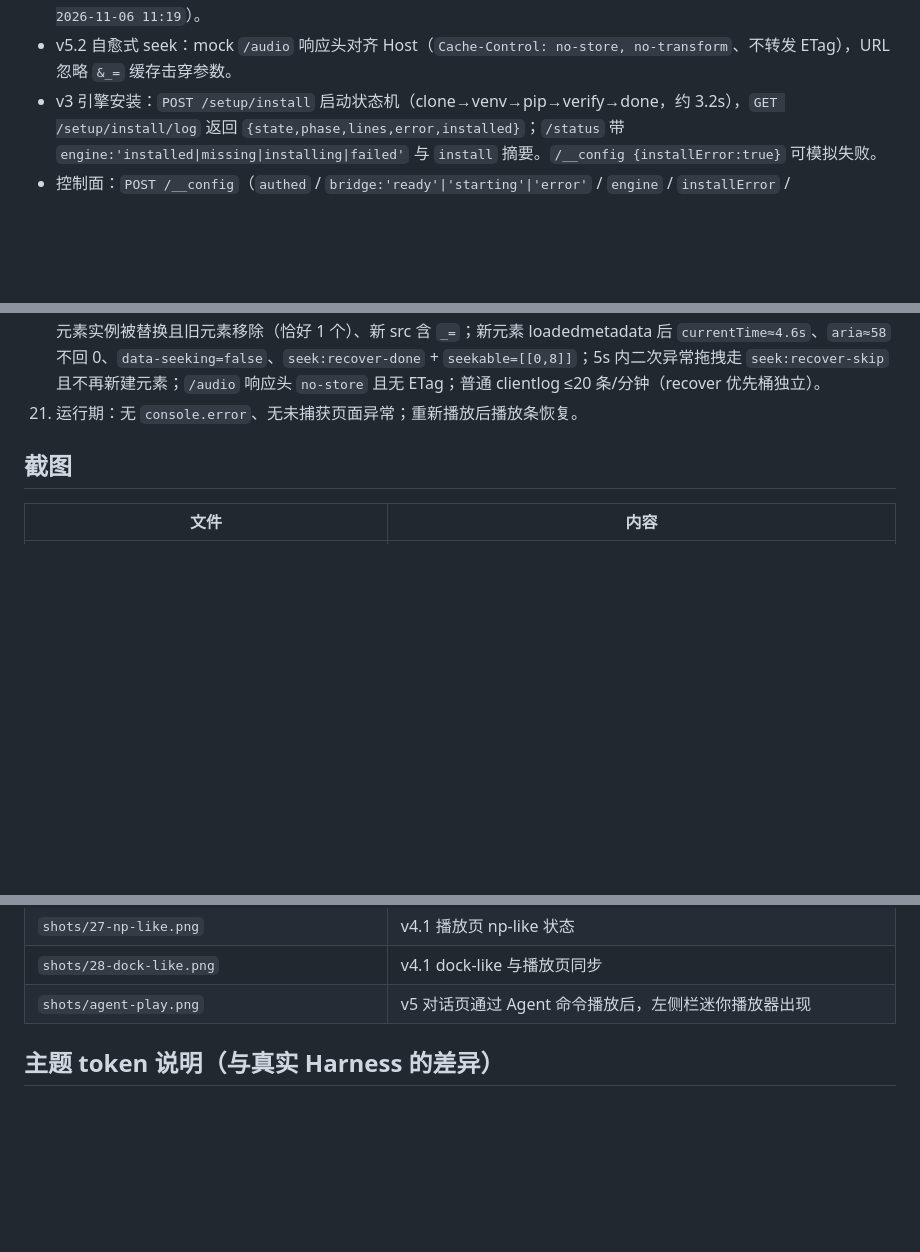
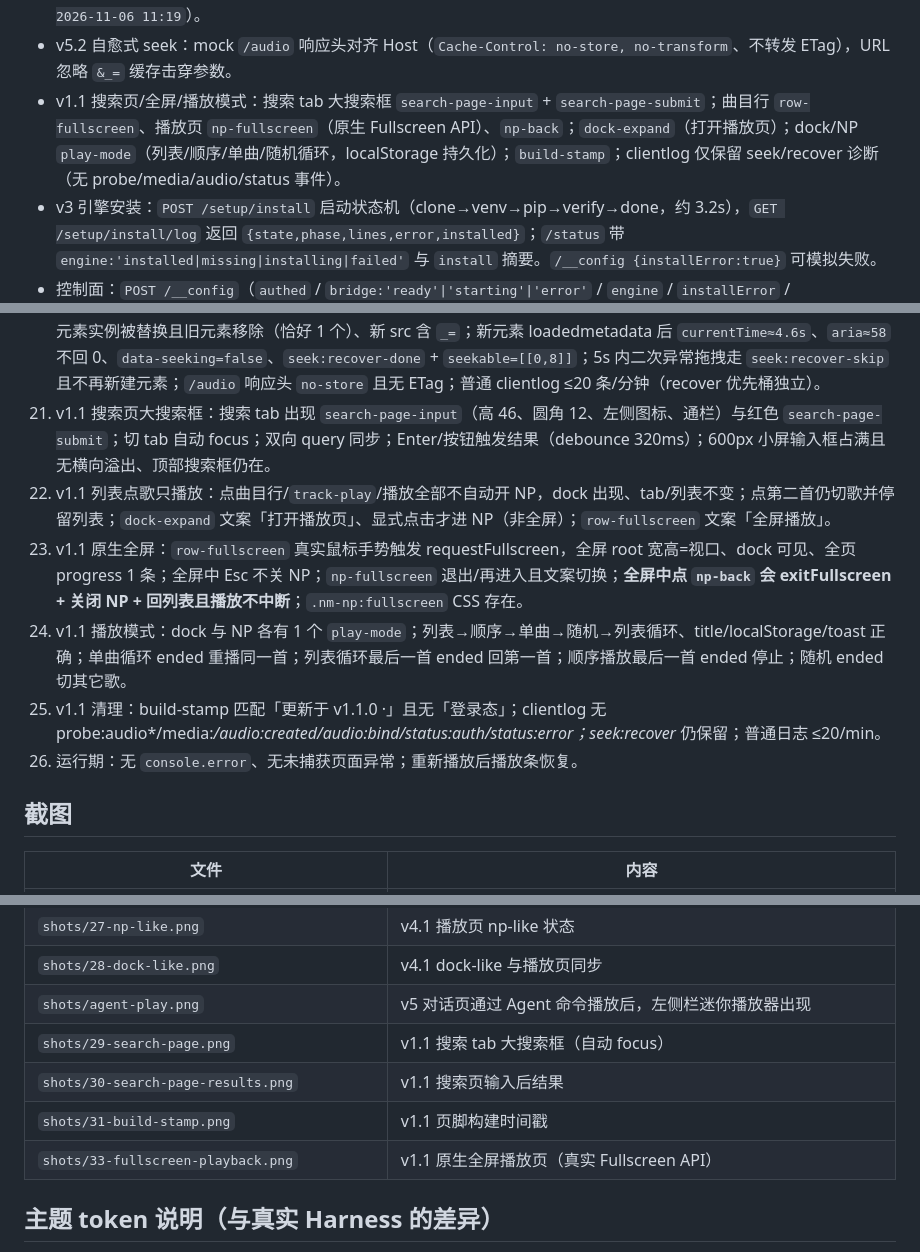
Before and after one commit to zeelinkCN/dsh-netease-music, a Markdown page: selftest/README.md, 3 parts joined by grey strips. GitHub-like rendering; blank space fills up the shorter version.

```diff
--- a/selftest/README.md
+++ b/selftest/README.md
@@ -44,6 +44,7 @@ cd netease-panel-selftest
 - v5 Agent 播放桥：`GET /player/commands`（无 cursor 返回基线 `{cursor,commands:[]}`；带 cursor 返回 seq>cursor 的命令）；`GET/POST /player/state` 记录客户端上报的当前曲目/队列；`/__config {playerCommand:{...}}` 注入 `playQueue` / `control` / `refreshLike` 命令。
 - v5.1 seek 加固诊断：`POST /clientlog` 存档请求体（`GET /__logs` 回读 `clientLogs`/`commandPosts`；`/__config {clearLogs:true}` 清空存档）；播放器面板底部 `[data-nm="build-stamp"]` 显示构建版本+时间（当前 `更新于 v1.0.2 · 2026-11-06 11:19`）。
 - v5.2 自愈式 seek：mock `/audio` 响应头对齐 Host（`Cache-Control: no-store, no-transform`、不转发 ETag），URL 忽略 `&_=` 缓存击穿参数。
+- v1.1 搜索页/全屏/播放模式：搜索 tab 大搜索框 `search-page-input` + `search-page-submit`；曲目行 `row-fullscreen`、播放页 `np-fullscreen`（原生 Fullscreen API）、`np-back`；`dock-expand`（打开播放页）；dock/NP `play-mode`（列表/顺序/单曲/随机循环，localStorage 持久化）；`build-stamp`；clientlog 仅保留 seek/recover 诊断（无 probe/media/audio/status 事件）。
 - v3 引擎安装：`POST /setup/install` 启动状态机（clone→venv→pip→verify→done，约 3.2s），`GET /setup/install/log` 返回 `{state,phase,lines,error,installed}`；`/status` 带 `engine:'installed|missing|installing|failed'` 与 `install` 摘要。`/__config {installError:true}` 可模拟失败。
 - 控制面：`POST /__config`（`authed` / `bridge:'ready'|'starting'|'error'` / `engine` / `installError` / `errorMode:null|'home'|'all'` / `slowMs` / `trial`），`GET /__calls`，`POST /__reset`。
   - `bridge:'error'` → `/status` 报 `bridge:'error'`，数据接口 503 `code:'BRIDGE'`（验证「引擎缺失」不白屏）。
@@ -79,7 +80,12 @@ cd netease-panel-selftest
 18. v5 Agent 播放桥：页面加载先发一次不带 cursor 的基线请求、随后 1200ms 带 cursor 轮询（5s 内 4 次、最小间隔 1202ms，≤1 次/秒）；注入 `playQueue` 后 2s 内 audio 播放首曲、dock 出现、「开始播放」toast、**active panel 不切换**；POST `/player/state` 的 `current.id/name/artist/album/liked`、`queueLength/contextTitle/queue≤20` 正确且 `position` 递增；注入 `control` pause/resume/next/prev/seek(3s)/volume(0.3) 后 audio 状态相应变化、上报 playing/current.id 更新；注入 `refreshLike` 后 dock-like / np-like / 列表 track-like 三处 `data-liked=true`；对话页（面板隐藏）时左侧 mini-player 出现并显示曲目；重载后从基线重新轮询、无叠加。
 19. v5.1 seek 加固：meta 未就绪（slowAudio 2.4s）时真实指针拖到 55% → metadata 到达后 `currentTime≈55%`、`aria 61` 不回 0、`data-seeking=false`；4.5s 后目标仍 ≈55%、无额外 `/audio` 整段重载、src 未换源（旧 4s reload 已删）；`audio.seekable.length=0` 时（测试内 monkeypatch 原型）拖拽 → toast「不支持拖动」+ 恢复真实位置不跳 80%；`build-stamp` 存在且含版本+日期；`POST /clientlog` 有上报且 `seek:commit/pending/seeked` 事件体合法（21 条/本轮）；`POST /player/commands`（如有）请求体合法。
 20. v5.2 自愈式 seek（Chrome 把 audio 判定为不可 seek）：monkeypatch `seekable` 为 `[0,0]` 后真实鼠标拖到 60% → clientlog `seek:recover` / `seek:recover-new-element`；新 `/audio` 请求带新的 `&_=` 缓存击穿参数、`[data-nm-audio]` 元素实例被替换且旧元素移除（恰好 1 个）、新 src 含 `_=`；新元素 loadedmetadata 后 `currentTime≈4.6s`、`aria≈58` 不回 0、`data-seeking=false`、`seek:recover-done` + `seekable=[[0,8]]`；5s 内二次异常拖拽走 `seek:recover-skip` 且不再新建元素；`/audio` 响应头 `no-store` 且无 ETag；普通 clientlog ≤20 条/分钟（recover 优先桶独立）。
-21. 运行期：无 `console.error`、无未捕获页面异常；重新播放后播放条恢复。
+21. v1.1 搜索页大搜索框：搜索 tab 出现 `search-page-input`（高 46、圆角 12、左侧图标、通栏）与红色 `search-page-submit`；切 tab 自动 focus；双向 query 同步；Enter/按钮触发结果（debounce 320ms）；600px 小屏输入框占满且无横向溢出、顶部搜索框仍在。
+22. v1.1 列表点歌只播放：点曲目行/`track-play`/播放全部不自动开 NP，dock 出现、tab/列表不变；点第二首仍切歌并停留列表；`dock-expand` 文案「打开播放页」、显式点击才进 NP（非全屏）；`row-fullscreen` 文案「全屏播放」。
+23. v1.1 原生全屏：`row-fullscreen` 真实鼠标手势触发 requestFullscreen，全屏 root 宽高=视口、dock 可见、全页 progress 1 条；全屏中 Esc 不关 NP；`np-fullscreen` 退出/再进入且文案切换；**全屏中点 `np-back` 会 exitFullscreen + 关闭 NP + 回列表且播放不中断**；`.nm-np:fullscreen` CSS 存在。
+24. v1.1 播放模式：dock 与 NP 各有 1 个 `play-mode`；列表→顺序→单曲→随机→列表循环、title/localStorage/toast 正确；单曲循环 ended 重播同一首；列表循环最后一首 ended 回第一首；顺序播放最后一首 ended 停止；随机 ended 切其它歌。
+25. v1.1 清理：build-stamp 匹配「更新于 v1.1.0 ·」且无「登录态」；clientlog 无 probe:audio*/media:*/audio:created/audio:bind/status:auth/status:error；seek:recover* 仍保留；普通日志 ≤20/min。
+26. 运行期：无 `console.error`、无未捕获页面异常；重新播放后播放条恢复。
 
 ## 截图
 
@@ -123,6 +129,10 @@ cd netease-panel-selftest
 | `shots/27-np-like.png` | v4.1 播放页 np-like 状态 |
 | `shots/28-dock-like.png` | v4.1 dock-like 与播放页同步 |
 | `shots/agent-play.png` | v5 对话页通过 Agent 命令播放后，左侧栏迷你播放器出现 |
+| `shots/29-search-page.png` | v1.1 搜索 tab 大搜索框（自动 focus） |
+| `shots/30-search-page-results.png` | v1.1 搜索页输入后结果 |
+| `shots/31-build-stamp.png` | v1.1 页脚构建时间戳 |
+| `shots/33-fullscreen-playback.png` | v1.1 原生全屏播放页（真实 Fullscreen API） |
 
 ## 主题 token 说明（与真实 Harness 的差异）
 
```
Also changed, not shown: other parts of selftest/README.md (+2 -1 lines), CHANGELOG.md (+11 -0 lines), README.md (+17 -3 lines), docs/screenshot-nowplaying-fullscreen.png (added), docs/screenshot-play-mode.png (added), docs/screenshot-search-page.png (added), 9 other files.
